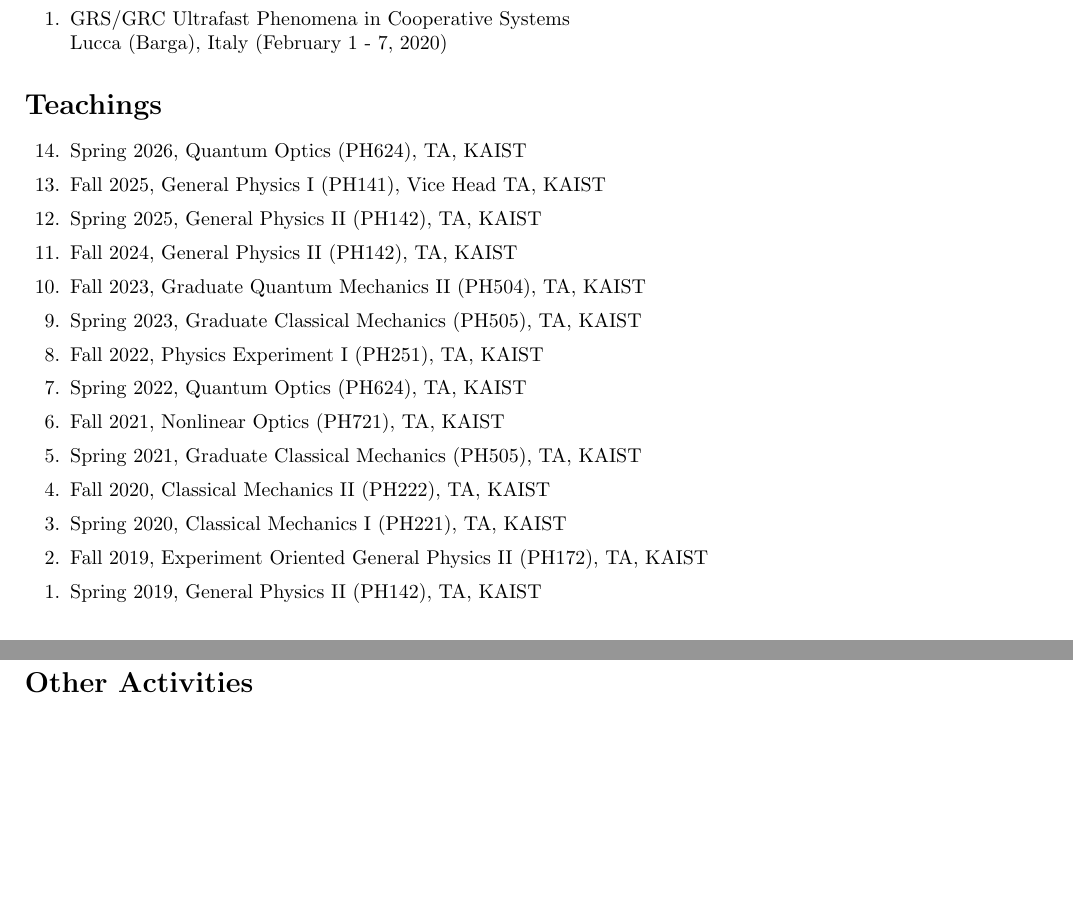
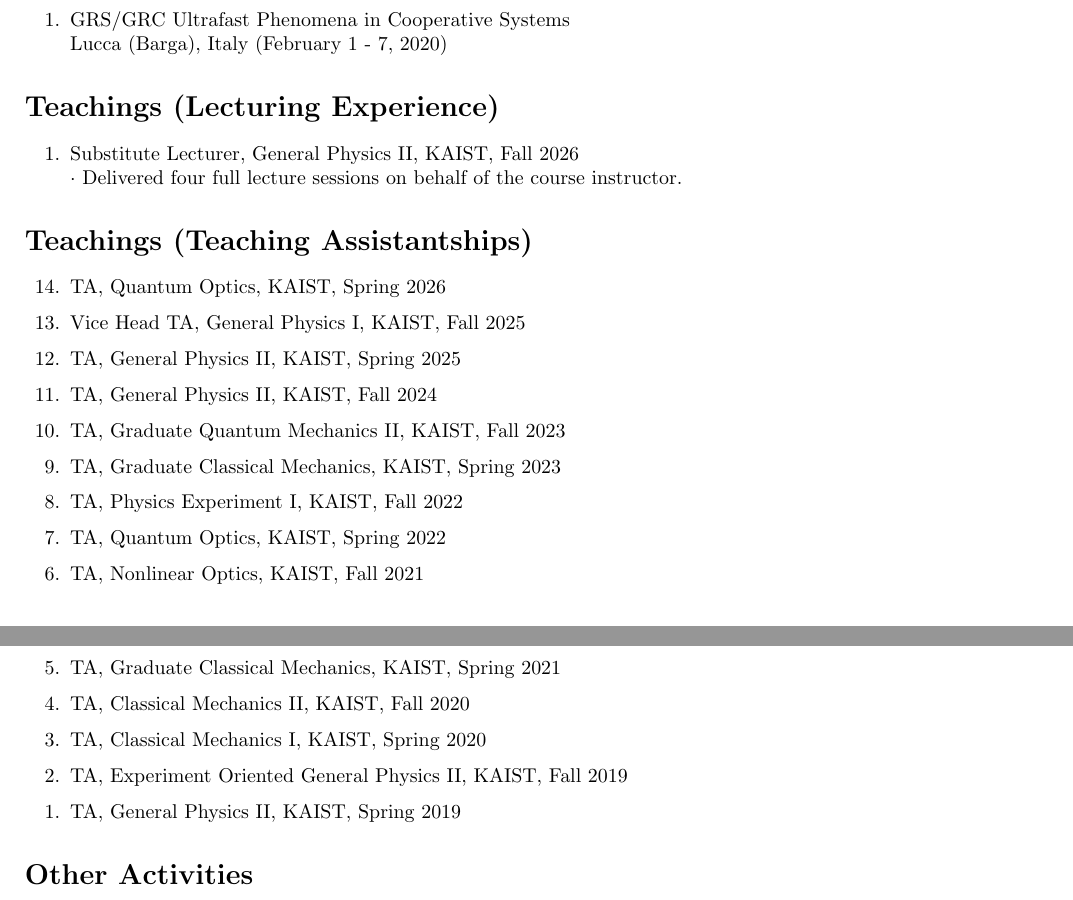
Before and after one commit to s4ngw0n/s4ngw0n.github.io, a LaTeX CV (CV/Sangwon_Kim_CV.tex): two parts of pages 2 and 3 of 3, joined at a grey line, cut so that both start at the same text, the shorter picture padded with empty space. Compiled offline with pdfLaTeX.

Commit message:
Edited CV

```diff
--- a/CV/Sangwon_Kim_CV.tex
+++ b/CV/Sangwon_Kim_CV.tex
@@ -114,21 +114,25 @@
 \cvitem{2}{ICAMD 2021\\ Jeju, Korea (December 6 - 10, 2021)}
 \cvitem{1}{GRS/GRC Ultrafast Phenomena in Cooperative Systems\\ Lucca (Barga), Italy (February 1 - 7, 2020)}
 
-\section*{Teachings}
-\cvitem{14}{Spring 2026, Quantum Optics (PH624), TA, KAIST}
-\cvitem{13}{Fall 2025, General Physics I (PH141), Vice Head TA, KAIST}
-\cvitem{12}{Spring 2025, General Physics II (PH142), TA, KAIST}
-\cvitem{11}{Fall 2024, General Physics II (PH142), TA, KAIST}
-\cvitem{10}{Fall 2023, Graduate Quantum Mechanics II (PH504), TA, KAIST}
-\cvitem{9}{Spring 2023, Graduate Classical Mechanics (PH505), TA, KAIST}
-\cvitem{8}{Fall 2022, Physics Experiment I (PH251), TA, KAIST}
-\cvitem{7}{Spring 2022, Quantum Optics (PH624), TA, KAIST}
-\cvitem{6}{Fall 2021, Nonlinear Optics (PH721), TA, KAIST}
-\cvitem{5}{Spring 2021, Graduate Classical Mechanics (PH505), TA, KAIST}
-\cvitem{4}{Fall 2020, Classical Mechanics II (PH222), TA, KAIST}
-\cvitem{3}{Spring 2020, Classical Mechanics I (PH221), TA, KAIST}
-\cvitem{2}{Fall 2019, Experiment Oriented General Physics II (PH172), TA, KAIST}
-\cvitem{1}{Spring 2019, General Physics II (PH142), TA, KAIST}
+\section*{Teachings (Lecturing Experience)}
+\cvitem{1}{Substitute Lecturer, General Physics II, KAIST, Fall 2026\\
+$\cdot$ Delivered four full lecture sessions on behalf of the course instructor.}
+
+\section*{Teachings (Teaching Assistantships)}
+\cvitem{14}{TA, Quantum Optics, KAIST, Spring 2026}
+\cvitem{13}{Vice Head TA, General Physics I, KAIST, Fall 2025}
+\cvitem{12}{TA, General Physics II, KAIST, Spring 2025}
+\cvitem{11}{TA, General Physics II, KAIST, Fall 2024}
+\cvitem{10}{TA, Graduate Quantum Mechanics II, KAIST, Fall 2023}
+\cvitem{9}{TA, Graduate Classical Mechanics, KAIST, Spring 2023}
+\cvitem{8}{TA, Physics Experiment I, KAIST, Fall 2022}
+\cvitem{7}{TA, Quantum Optics, KAIST, Spring 2022}
+\cvitem{6}{TA, Nonlinear Optics, KAIST, Fall 2021}
+\cvitem{5}{TA, Graduate Classical Mechanics, KAIST, Spring 2021}
+\cvitem{4}{TA, Classical Mechanics II, KAIST, Fall 2020}
+\cvitem{3}{TA, Classical Mechanics I, KAIST, Spring 2020}
+\cvitem{2}{TA, Experiment Oriented General Physics II, KAIST, Fall 2019}
+\cvitem{1}{TA, General Physics II, KAIST, Spring 2019}
 
 \section*{Other Activities}
 \cvitem{2}{Visited femtoQ, Prof. Denis V. Seletskiy Group, Polytechnique Montréal\\
```
Also changed, not shown: CV/Sangwon_Kim_CV.pdf.
